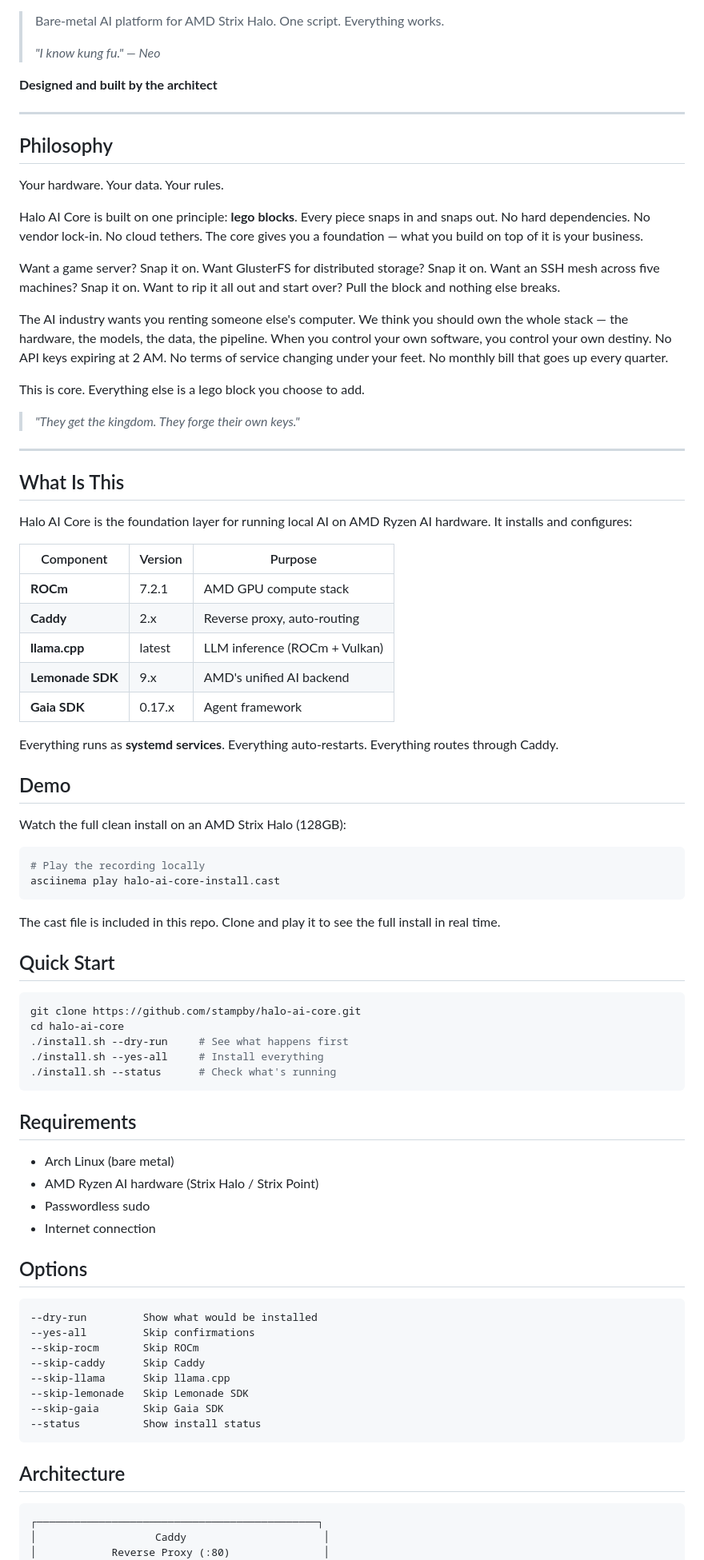
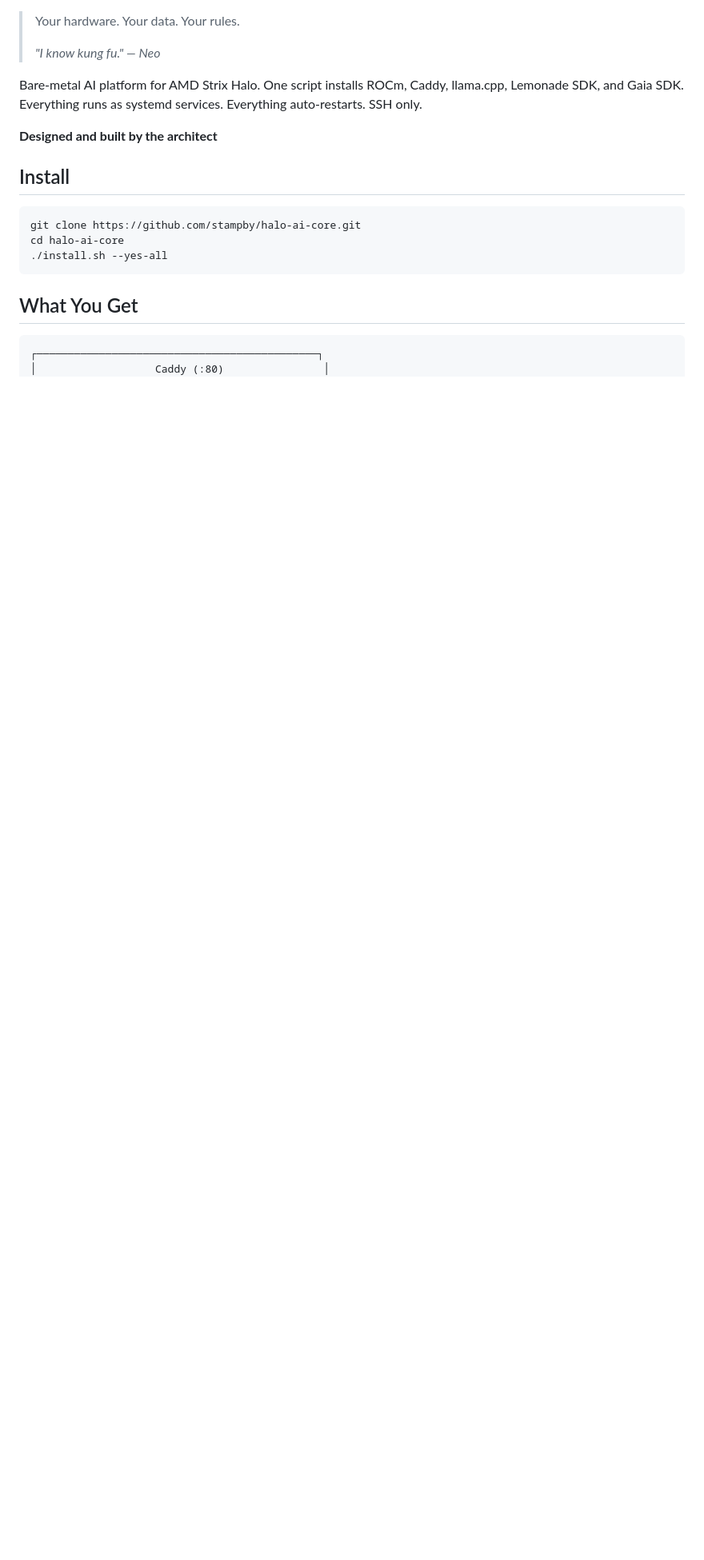
Before and after one commit to bogdan-d/halo-ai-core, a Markdown page: README.md, the part around one of its changes. Shown at 80% size. Drawn GitHub-style; blank space fills up the shorter version.

````diff
--- a/README.md
+++ b/README.md
@@ -14,88 +8,24 @@
 [![Self Hosted](https://img.shields.io/badge/Self_Hosted-100%25_Local-purple)](https://github.com/stampby/halo-ai-core)
 
-> Bare-metal AI platform for AMD Strix Halo. One script. Everything works.
+> Your hardware. Your data. Your rules.
 >
 > *"I know kung fu." — Neo*
 
+Bare-metal AI platform for AMD Strix Halo. One script installs ROCm, Caddy, llama.cpp, Lemonade SDK, and Gaia SDK. Everything runs as systemd services. Everything auto-restarts. SSH only.
+
 **Designed and built by the architect**
 
----
-
-## Philosophy
-
-Your hardware. Your data. Your rules.
-
-Halo AI Core is built on one principle: **lego blocks**. Every piece snaps in and snaps out. No hard dependencies. No vendor lock-in. No cloud tethers. The core gives you a foundation — what you build on top of it is your business.
-
-Want a game server? Snap it on. Want GlusterFS for distributed storage? Snap it on. Want an SSH mesh across five machines? Snap it on. Want to rip it all out and start over? Pull the block and nothing else breaks.
-
-The AI industry wants you renting someone else's computer. We think you should own the whole stack — the hardware, the models, the data, the pipeline. When you control your own software, you control your own destiny. No API keys expiring at 2 AM. No terms of service changing under your feet. No monthly bill that goes up every quarter.
-
-This is core. Everything else is a lego block you choose to add.
-
-> *"They get the kingdom. They forge their own keys."*
-
----
-
-## What Is This
-
-Halo AI Core is the foundation layer for running local AI on AMD Ryzen AI hardware. It installs and configures:
-
-| Component | Version | Purpose |
-|-----------|---------|---------|
-| **ROCm** | 7.2.1 | AMD GPU compute stack |
-| **Caddy** | 2.x | Reverse proxy, auto-routing |
-| **llama.cpp** | latest | LLM inference (ROCm + Vulkan) |
-| **Lemonade SDK** | 9.x | AMD's unified AI backend |
-| **Gaia SDK** | 0.17.x | Agent framework |
-
-Everything runs as **systemd services**. Everything auto-restarts. Everything routes through Caddy.
-
-## Demo
-
-Watch the full clean install on an AMD Strix Halo (128GB):
-
-```bash
-# Play the recording locally
-asciinema play halo-ai-core-install.cast
-```
-
-The cast file is included in this repo. Clone and play it to see the full install in real time.
-
-## Quick Start
+## Install
 
 ```bash
 git clone https://github.com/stampby/halo-ai-core.git
 cd halo-ai-core
-./install.sh --dry-run     # See what happens first
-./install.sh --yes-all     # Install everything
-./install.sh --status      # Check what's running
+./install.sh --yes-all
 ```
 
-## Requirements
-
-- Arch Linux (bare metal)
-- AMD Ryzen AI hardware (Strix Halo / Strix Point)
-- Passwordless sudo
-- Internet connection
-
-## Options
-
-```
---dry-run         Show what would be installed
---yes-all         Skip confirmations
---skip-rocm       Skip ROCm
---skip-caddy      Skip Caddy
---skip-llama      Skip llama.cpp
---skip-lemonade   Skip Lemonade SDK
---skip-gaia       Skip Gaia SDK
---status          Show install status
-```
-
-## Architecture
+## What You Get
 
 ```
 ┌─────────────────────────────────────────────┐
-│                   Caddy                      │
-│            Reverse Proxy (:80)               │
+│                   Caddy (:80)                │
 ├──────────┬──────────┬───────────┬───────────┤
````
Also changed, not shown: other parts of README.md (+51 -182 lines).
